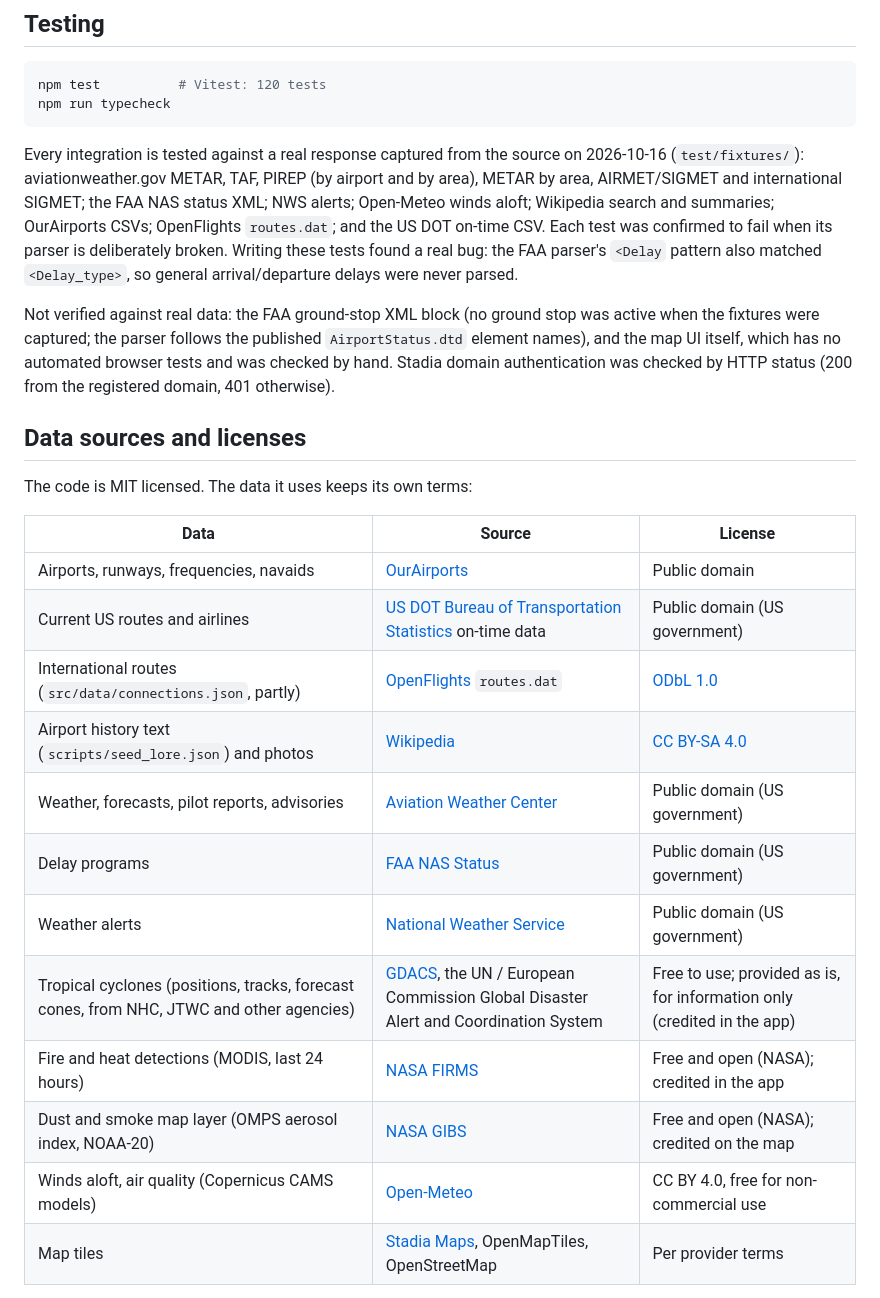
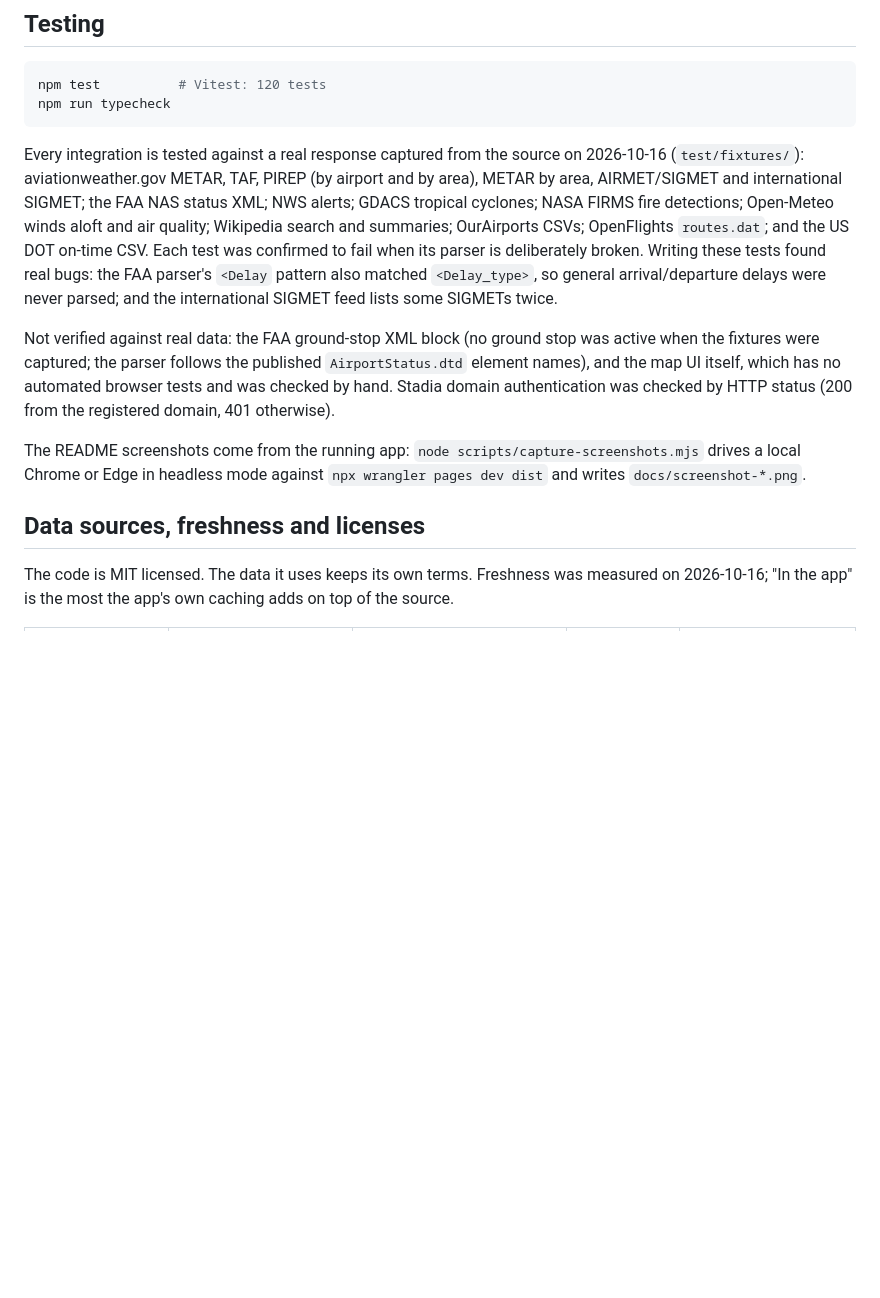
Before and after one commit to ZachGSnow/zachroute, a Markdown page: README.md, the part around one of its changes. Drawn GitHub-style; blank space fills up the shorter version.

```diff
--- a/README.md
+++ b/README.md
@@ -153,33 +157,25 @@ npm run typecheck
 
 Every integration is tested against a real response captured from the source on 2026-10-16
 (`test/fixtures/`): aviationweather.gov METAR, TAF, PIREP (by airport and by area), METAR by
-area, AIRMET/SIGMET and international SIGMET; the FAA NAS status XML; NWS alerts; Open-Meteo winds aloft; Wikipedia
-search and summaries; OurAirports CSVs; OpenFlights `routes.dat`; and the US DOT on-time CSV.
-Each test was confirmed to fail when its parser is deliberately broken. Writing these tests
-found a real bug: the FAA parser's `<Delay` pattern also matched `<Delay_type>`, so general
-arrival/departure delays were never parsed.
+area, AIRMET/SIGMET and international SIGMET; the FAA NAS status XML; NWS alerts; GDACS tropical
+cyclones; NASA FIRMS fire detections; Open-Meteo winds aloft and air quality; Wikipedia search and
+summaries; OurAirports CSVs; OpenFlights `routes.dat`; and the US DOT on-time CSV. Each test was
+confirmed to fail when its parser is deliberately broken. Writing these tests found real bugs: the
+FAA parser's `<Delay` pattern also matched `<Delay_type>`, so general arrival/departure delays
+were never parsed; and the international SIGMET feed lists some SIGMETs twice.
 
 Not verified against real data: the FAA ground-stop XML block (no ground stop was active when
 the fixtures were captured; the parser follows the published `AirportStatus.dtd` element names),
-and the map UI itself, which has no automated browser tests and was checked by hand. Stadia
-domain authentication was checked by HTTP status (200 from the registered domain, 401 otherwise).
+and the map UI itself, which has no automated browser tests and was checked by hand.
+Stadia domain authentication was checked by HTTP status (200 from the registered domain, 401
+otherwise).
 
-## Data sources and licenses
+The README screenshots come from the running app: `node scripts/capture-screenshots.mjs` drives
+a local Chrome or Edge in headless mode against `npx wrangler pages dev dist` and writes
+`docs/screenshot-*.png`.
 
-The code is MIT licensed. The data it uses keeps its own terms:
+## Data sources, freshness and licenses
 
-| Data | Source | License |
-|---|---|---|
-| Airports, runways, frequencies, navaids | [OurAirports](https://ourairports.com/data/) | Public domain |
-| Current US routes and airlines | [US DOT Bureau of Transportation Statistics](https://www.transtats.bts.gov) on-time data | Public domain (US government) |
-| International routes (`src/data/connections.json`, partly) | [OpenFlights](https://openflights.org/data.php) `routes.dat` | [ODbL 1.0](https://opendatacommons.org/licenses/odbl/1-0/) |
-| Airport history text (`scripts/seed_lore.json`) and photos | [Wikipedia](https://en.wikipedia.org) | [CC BY-SA 4.0](https://creativecommons.org/licenses/by-sa/4.0/) |
-| Weather, forecasts, pilot reports, advisories | [Aviation Weather Center](https://aviationweather.gov) | Public domain (US government) |
-| Delay programs | [FAA NAS Status](https://nasstatus.faa.gov) | Public domain (US government) |
-| Weather alerts | [National Weather Service](https://www.weather.gov) | Public domain (US government) |
-| Tropical cyclones (positions, tracks, forecast cones, from NHC, JTWC and other agencies) | [GDACS](https://www.gdacs.org), the UN / European Commission Global Disaster Alert and Coordination System | Free to use; provided as is, for information only (credited in the app) |
-| Fire and heat detections (MODIS, last 24 hours) | [NASA FIRMS](https://firms.modaps.eosdis.nasa.gov) | Free and open (NASA); credited in the app |
-| Dust and smoke map layer (OMPS aerosol index, NOAA-20) | [NASA GIBS](https://nasa-gibs.github.io/gibs-api-docs/) | Free and open (NASA); credited on the map |
-| Winds aloft, air quality (Copernicus CAMS models) | [Open-Meteo](https://open-meteo.com) | CC BY 4.0, free for non-commercial use |
-| Map tiles | [Stadia Maps](https://stadiamaps.com), OpenMapTiles, OpenStreetMap | Per provider terms |
+The code is MIT licensed. The data it uses keeps its own terms. Freshness was measured on
+2026-10-16; "In the app" is the most the app's own caching adds on top of the source.
 
```
Also changed, not shown: other parts of README.md (+50 -25 lines), ARCHITECTURE.md (+1 -1 lines), docs/screenshot-airport.png, docs/screenshot-dust.png (added), docs/screenshot-mobile.png, docs/screenshot-route.png, 3 other files.
